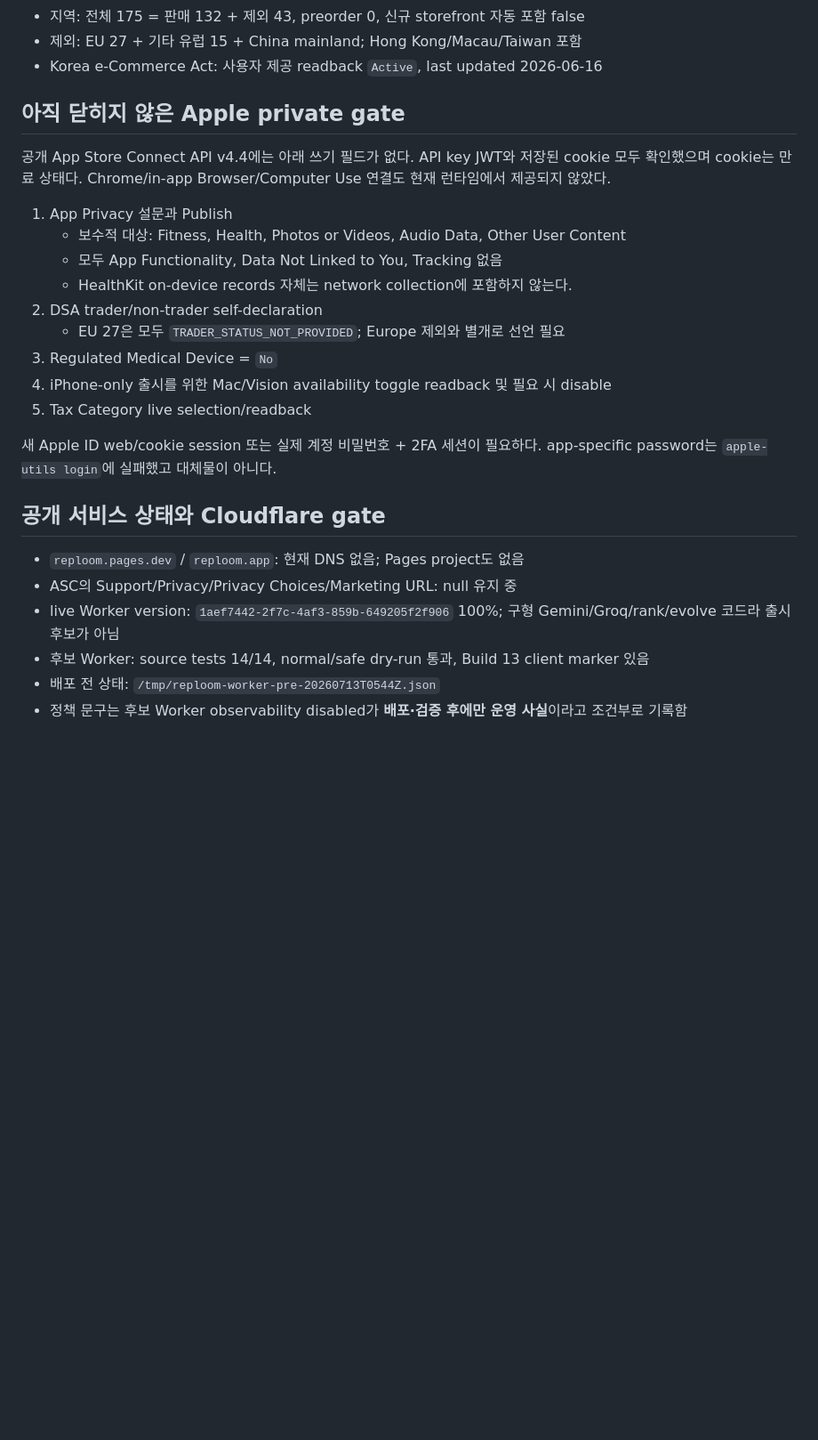
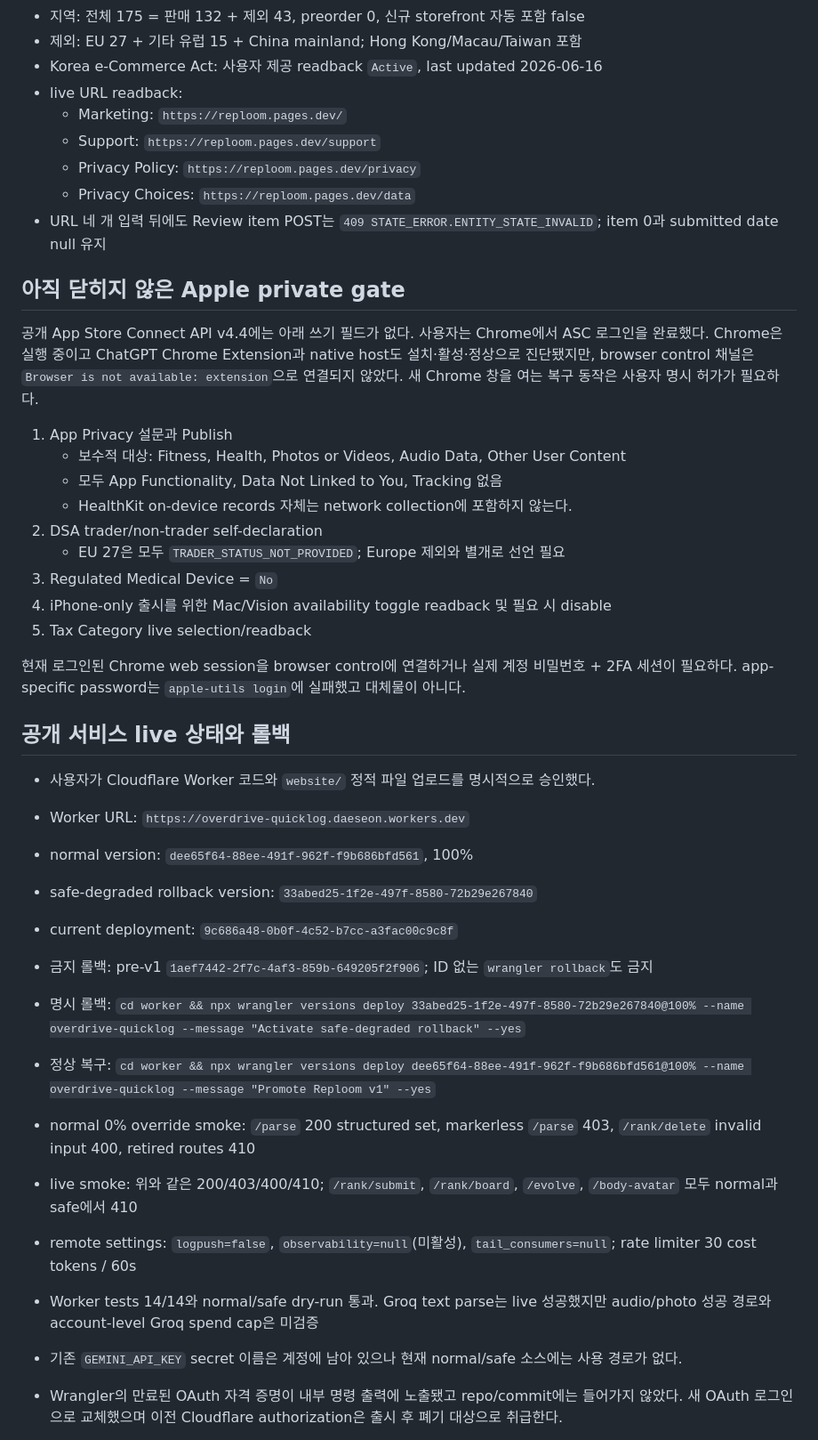
Before and after one commit to Daeseon-AI-Factory/OverDrive, a Markdown page: docs/HANDOFF-codex.md, the part around one of its changes. Shown at 89% size. Drawn GitHub-style; blank space fills up the shorter version.

Commit message:
docs(release): record live services and App Store gate

```diff
--- a/docs/HANDOFF-codex.md
+++ b/docs/HANDOFF-codex.md
@@ -37,10 +40,16 @@
 - 지역: 전체 175 = 판매 132 + 제외 43, preorder 0, 신규 storefront 자동 포함 false
 - 제외: EU 27 + 기타 유럽 15 + China mainland; Hong Kong/Macau/Taiwan 포함
 - Korea e-Commerce Act: 사용자 제공 readback `Active`, last updated 2026-06-16
+- live URL readback:
+  - Marketing: `https://reploom.pages.dev/`
+  - Support: `https://reploom.pages.dev/support`
+  - Privacy Policy: `https://reploom.pages.dev/privacy`
+  - Privacy Choices: `https://reploom.pages.dev/data`
+- URL 네 개 입력 뒤에도 Review item POST는 `409 STATE_ERROR.ENTITY_STATE_INVALID`; item 0과 submitted date null 유지
 
 ## 아직 닫히지 않은 Apple private gate
 
-공개 App Store Connect API v4.4에는 아래 쓰기 필드가 없다. API key JWT와 저장된 cookie 모두 확인했으며 cookie는 만료 상태다. Chrome/in-app Browser/Computer Use 연결도 현재 런타임에서 제공되지 않았다.
+공개 App Store Connect API v4.4에는 아래 쓰기 필드가 없다. 사용자는 Chrome에서 ASC 로그인을 완료했다. Chrome은 실행 중이고 ChatGPT Chrome Extension과 native host도 설치·활성·정상으로 진단됐지만, browser control 채널은 `Browser is not available: extension`으로 연결되지 않았다. 새 Chrome 창을 여는 복구 동작은 사용자 명시 허가가 필요하다.
 
 1. App Privacy 설문과 Publish
    - 보수적 대상: Fitness, Health, Photos or Videos, Audio Data, Other User Content
@@ -52,14 +61,24 @@
 4. iPhone-only 출시를 위한 Mac/Vision availability toggle readback 및 필요 시 disable
 5. Tax Category live selection/readback
 
-새 Apple ID web/cookie session 또는 실제 계정 비밀번호 + 2FA 세션이 필요하다. app-specific password는 `apple-utils login`에 실패했고 대체물이 아니다.
+현재 로그인된 Chrome web session을 browser control에 연결하거나 실제 계정 비밀번호 + 2FA 세션이 필요하다. app-specific password는 `apple-utils login`에 실패했고 대체물이 아니다.
 
-## 공개 서비스 상태와 Cloudflare gate
+## 공개 서비스 live 상태와 롤백
 
-- `reploom.pages.dev` / `reploom.app`: 현재 DNS 없음; Pages project도 없음
-- ASC의 Support/Privacy/Privacy Choices/Marketing URL: null 유지 중
-- live Worker version: `1aef7442-2f7c-4af3-859b-649205f2f906` 100%; 구형 Gemini/Groq/rank/evolve 코드라 출시 후보가 아님
-- 후보 Worker: source tests 14/14, normal/safe dry-run 통과, Build 13 client marker 있음
-- 배포 전 상태: `/tmp/reploom-worker-pre-20260713T0544Z.json`
-- 정책 문구는 후보 Worker observability disabled가 **배포·검증 후에만 운영 사실**이라고 조건부로 기록함
+- 사용자가 Cloudflare Worker 코드와 `website/` 정적 파일 업로드를 명시적으로 승인했다.
+- Worker URL: `https://overdrive-quicklog.daeseon.workers.dev`
+- normal version: `dee65f64-88ee-491f-962f-f9b686bfd561`, 100%
+- safe-degraded rollback version: `33abed25-1f2e-497f-8580-72b29e267840`
+- current deployment: `9c686a48-0b0f-4c52-b7cc-a3fac00c9c8f`
+- 금지 롤백: pre-v1 `1aef7442-2f7c-4af3-859b-649205f2f906`; ID 없는 `wrangler rollback`도 금지
+- 명시 롤백:
+  `cd worker && npx wrangler versions deploy 33abed25-1f2e-497f-8580-72b29e267840@100% --name overdrive-quicklog --message "Activate safe-degraded rollback" --yes`
+- 정상 복구:
+  `cd worker && npx wrangler versions deploy dee65f64-88ee-491f-962f-f9b686bfd561@100% --name overdrive-quicklog --message "Promote Reploom v1" --yes`
+- normal 0% override smoke: `/parse` 200 structured set, markerless `/parse` 403, `/rank/delete` invalid input 400, retired routes 410
+- live smoke: 위와 같은 200/403/400/410; `/rank/submit`, `/rank/board`, `/evolve`, `/body-avatar` 모두 normal과 safe에서 410
+- remote settings: `logpush=false`, `observability=null`(미활성), `tail_consumers=null`; rate limiter 30 cost tokens / 60s
+- Worker tests 14/14와 normal/safe dry-run 통과. Groq text parse는 live 성공했지만 audio/photo 성공 경로와 account-level Groq spend cap은 미검증
+- 기존 `GEMINI_API_KEY` secret 이름은 계정에 남아 있으나 현재 normal/safe 소스에는 사용 경로가 없다.
+- Wrangler의 만료된 OAuth 자격 증명이 내부 명령 출력에 노출됐고 repo/commit에는 들어가지 않았다. 새 OAuth 로그인으로 교체했으며 이전 Cloudflare authorization은 출시 후 폐기 대상으로 취급한다.
 
```
Also changed, not shown: other parts of docs/HANDOFF-codex.md (+20 -13 lines), docs/app-store-launch-checklist.md (+26 -10 lines).
